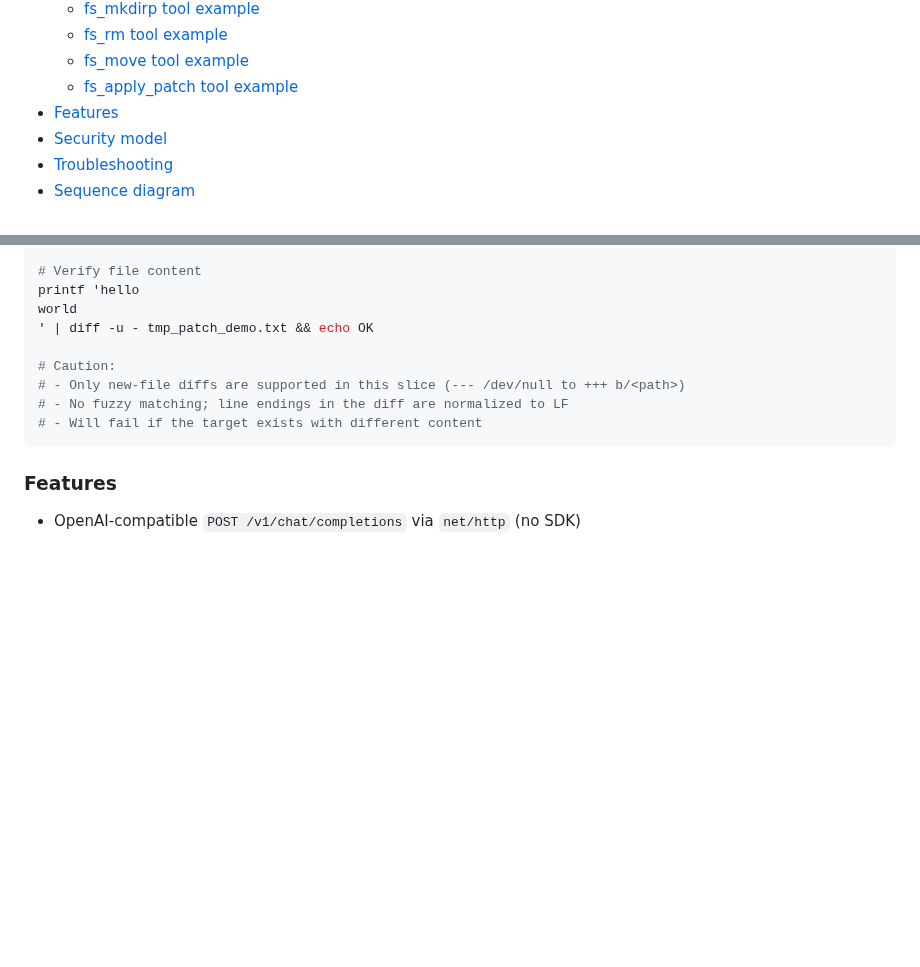
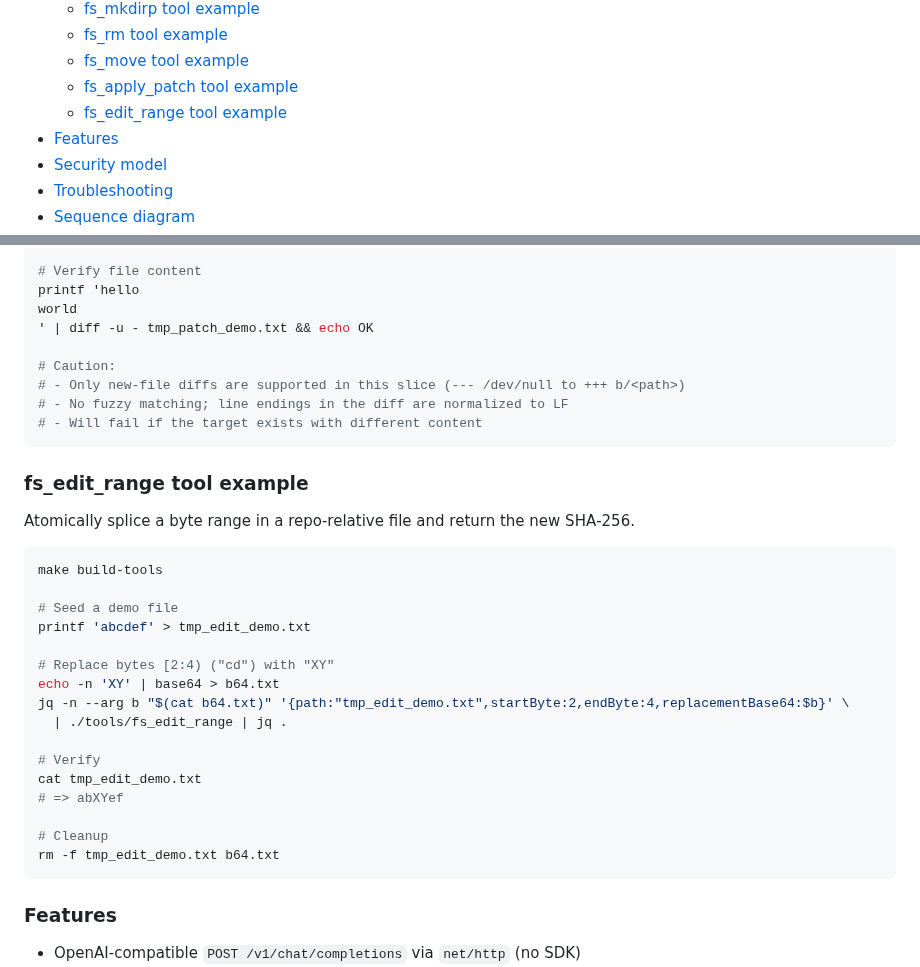
Before and after one commit to hyperifyio/goagent, a Markdown page: README.md, 2 parts joined by grey strips. GitHub-like rendering; blank space fills up the shorter version.

Commit message:
docs(fs-edit-range) [S06:fs-edit-readme-example]: add README example; mark umbrella complete per passing tests
Add a runnable README example demonstrating byte-range splicing with fs_edit_range, and check off the checklist item now that mid-file, boundaries, binary, and concurrency tests are green.

````diff
--- a/README.md
+++ b/README.md
@@ -21,6 +21,7 @@ Small, vendor‑agnostic CLI that calls an OpenAI‑compatible Chat Completions
   - [fs_rm tool example](#fs_rm-tool-example)
   - [fs_move tool example](#fs_move-tool-example)
   - [fs_apply_patch tool example](#fs_apply_patch-tool-example)
+  - [fs_edit_range tool example](#fs_edit_range-tool-example)
 - [Features](#features)
 - [Security model](#security-model)
 - [Troubleshooting](#troubleshooting)
@@ -224,6 +225,28 @@ world
 # - Will fail if the target exists with different content
 ```
 
+### fs_edit_range tool example
+Atomically splice a byte range in a repo‑relative file and return the new SHA‑256.
+
+```bash
+make build-tools
+
+# Seed a demo file
+printf 'abcdef' > tmp_edit_demo.txt
+
+# Replace bytes [2:4) ("cd") with "XY"
+echo -n 'XY' | base64 > b64.txt
+jq -n --arg b "$(cat b64.txt)" '{path:"tmp_edit_demo.txt",startByte:2,endByte:4,replacementBase64:$b}' \
+  | ./tools/fs_edit_range | jq .
+
+# Verify
+cat tmp_edit_demo.txt
+# => abXYef
+
+# Cleanup
+rm -f tmp_edit_demo.txt b64.txt
+```
+
 ### Features
 - OpenAI‑compatible `POST /v1/chat/completions` via `net/http` (no SDK)
 - Tool manifest `tools.json` using JSON Schema for parameters (see the
````
Also changed, not shown: FEATURE_CHECKLIST.md (+1 -1 lines).
